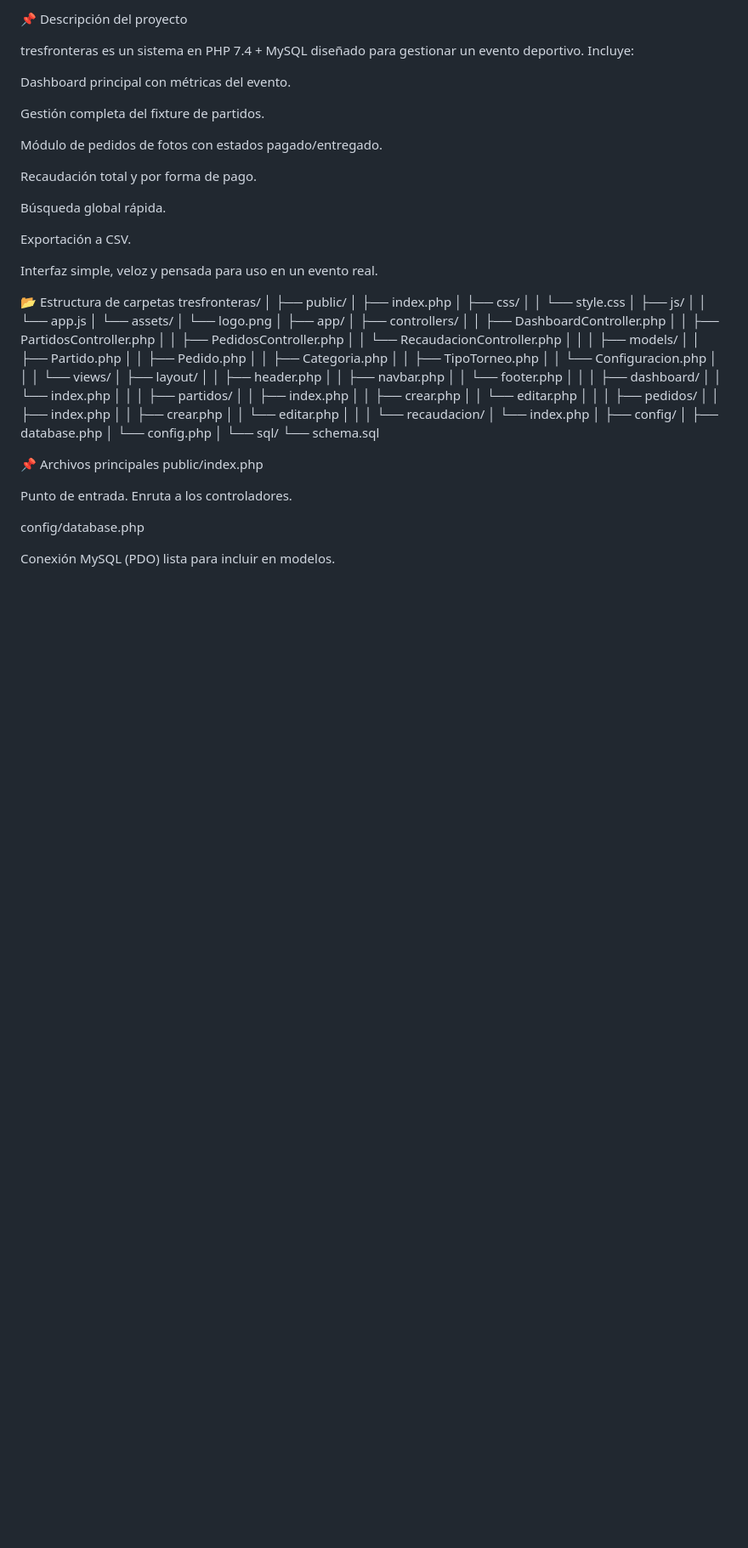
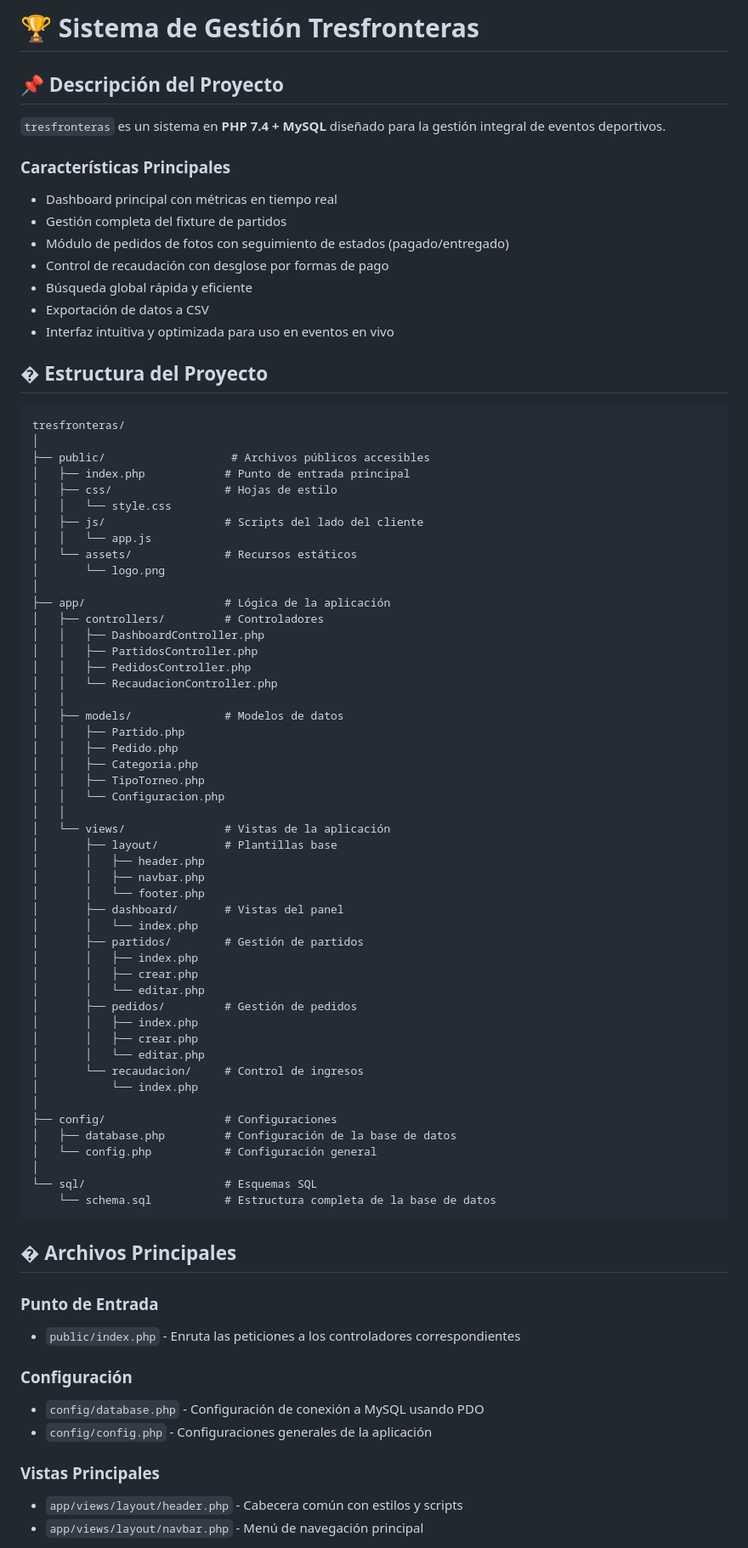
Before and after one commit to gustavo180591/tresfronteras, a Markdown page: README.md, the part around the change printed below. Shown: that part at 85% size. Rendered like a GitHub page; blank space fills up the shorter version.

Commit message:
se actualiza el readme

````diff
--- a/README.md
+++ b/README.md
@@ -1,83 +1,83 @@
-📌 Descripción del proyecto
+# 🏆 Sistema de Gestión Tresfronteras
 
-tresfronteras es un sistema en PHP 7.4 + MySQL diseñado para gestionar un evento deportivo.
-Incluye:
+## 📌 Descripción del Proyecto
 
-Dashboard principal con métricas del evento.
+`tresfronteras` es un sistema en **PHP 7.4 + MySQL** diseñado para la gestión integral de eventos deportivos.
 
-Gestión completa del fixture de partidos.
+### Características Principales
 
-Módulo de pedidos de fotos con estados pagado/entregado.
+- Dashboard principal con métricas en tiempo real
+- Gestión completa del fixture de partidos
+- Módulo de pedidos de fotos con seguimiento de estados (pagado/entregado)
+- Control de recaudación con desglose por formas de pago
+- Búsqueda global rápida y eficiente
+- Exportación de datos a CSV
+- Interfaz intuitiva y optimizada para uso en eventos en vivo
 
-Recaudación total y por forma de pago.
+## � Estructura del Proyecto
 
-Búsqueda global rápida.
-
-Exportación a CSV.
-
-Interfaz simple, veloz y pensada para uso en un evento real.
-
-📂 Estructura de carpetas
+```
 tresfronteras/
 │
-├── public/
-│   ├── index.php
-│   ├── css/
+├── public/                   # Archivos públicos accesibles
+│   ├── index.php            # Punto de entrada principal
+│   ├── css/                 # Hojas de estilo
 │   │   └── style.css
-│   ├── js/
+│   ├── js/                  # Scripts del lado del cliente
 │   │   └── app.js
-│   └── assets/
+│   └── assets/              # Recursos estáticos
 │       └── logo.png
 │
-├── app/
-│   ├── controllers/
+├── app/                     # Lógica de la aplicación
+│   ├── controllers/         # Controladores
 │   │   ├── DashboardController.php
 │   │   ├── PartidosController.php
 │   │   ├── PedidosController.php
 │   │   └── RecaudacionController.php
 │   │
-│   ├── models/
+│   ├── models/              # Modelos de datos
 │   │   ├── Partido.php
 │   │   ├── Pedido.php
 │   │   ├── Categoria.php
 │   │   ├── TipoTorneo.php
 │   │   └── Configuracion.php
 │   │
-│   └── views/
-│       ├── layout/
+│   └── views/               # Vistas de la aplicación
+│       ├── layout/          # Plantillas base
 │       │   ├── header.php
 │       │   ├── navbar.php
 │       │   └── footer.php
-│       │
-│       ├── dashboard/
+│       ├── dashboard/       # Vistas del panel
 │       │   └── index.php
-│       │
-│       ├── partidos/
+│       ├── partidos/        # Gestión de partidos
 │       │   ├── index.php
 │       │   ├── crear.php
 │       │   └── editar.php
-│       │
-│       ├── pedidos/
+│       ├── pedidos/         # Gestión de pedidos
 │       │   ├── index.php
 │       │   ├── crear.php
 │       │   └── editar.php
-│       │
-│       └── recaudacion/
+│       └── recaudacion/     # Control de ingresos
 │           └── index.php
 │
-├── config/
-│   ├── database.php
-│   └── config.php
+├── config/                  # Configuraciones
+│   ├── database.php         # Configuración de la base de datos
+│   └── config.php           # Configuración general
 │
-└── sql/
-    └── schema.sql
+└── sql/                     # Esquemas SQL
+    └── schema.sql           # Estructura completa de la base de datos
+```
 
-📌 Archivos principales
-public/index.php
+## � Archivos Principales
 
-Punto de entrada. Enruta a los controladores.
+### Punto de Entrada
+- `public/index.php` - Enruta las peticiones a los controladores correspondientes
 
-config/database.php
+### Configuración
+- `config/database.php` - Configuración de conexión a MySQL usando PDO
+- `config/config.php` - Configuraciones generales de la aplicación
 
-Conexión MySQL (PDO) lista para incluir en modelos.
+### Vistas Principales
+- `app/views/layout/header.php` - Cabecera común con estilos y scripts
+- `app/views/layout/navbar.php` - Menú de navegación principal
 
````
Also changed, not shown: other parts of README.md (+43 -54 lines).
